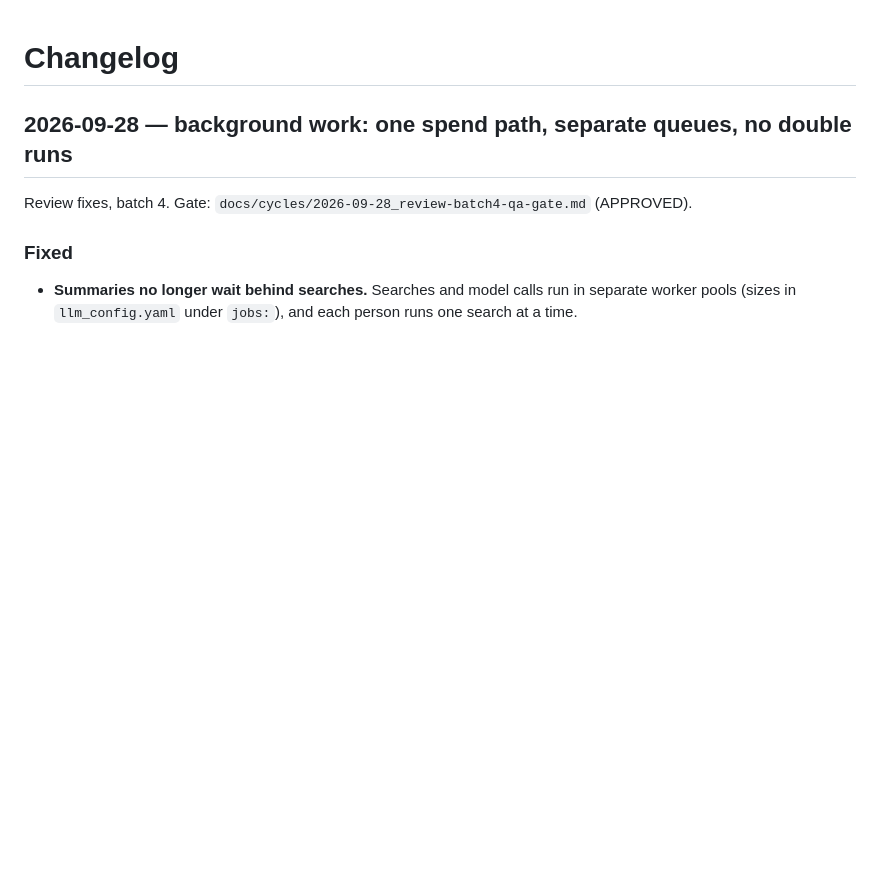
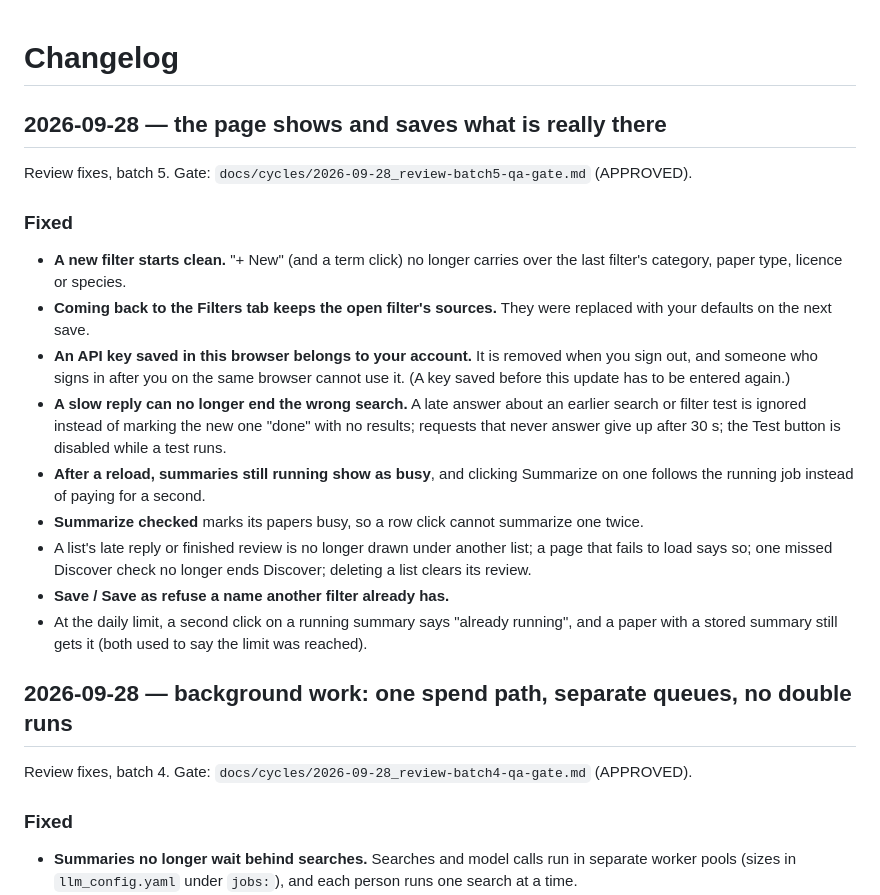
Before and after one commit to dbgnvan2/biorx, a Markdown page: CHANGELOG.md, the part around the change. GitHub-like rendering; blank space fills up the shorter version.

Commit message:
docs: batch-5 changelog and gate file
Co-Authored-By: Claude Opus 5.5 <noreply@anthropic.com>

```diff
--- a/CHANGELOG.md
+++ b/CHANGELOG.md
@@ -1,4 +1,32 @@
 # Changelog
+
+## 2026-09-28 — the page shows and saves what is really there
+
+Review fixes, batch 5. Gate: `docs/cycles/2026-09-28_review-batch5-qa-gate.md` (APPROVED).
+
+### Fixed
+- **A new filter starts clean.** "+ New" (and a term click) no longer carries
+  over the last filter's category, paper type, licence or species.
+- **Coming back to the Filters tab keeps the open filter's sources.** They were
+  replaced with your defaults on the next save.
+- **An API key saved in this browser belongs to your account.** It is removed
+  when you sign out, and someone who signs in after you on the same browser
+  cannot use it. (A key saved before this update has to be entered again.)
+- **A slow reply can no longer end the wrong search.** A late answer about an
+  earlier search or filter test is ignored instead of marking the new one
+  "done" with no results; requests that never answer give up after 30 s; the
+  Test button is disabled while a test runs.
+- **After a reload, summaries still running show as busy**, and clicking
+  Summarize on one follows the running job instead of paying for a second.
+- **Summarize checked** marks its papers busy, so a row click cannot summarize
+  one twice.
+- A list's late reply or finished review is no longer drawn under another
+  list; a page that fails to load says so; one missed Discover check no longer
+  ends Discover; deleting a list clears its review.
+- **Save / Save as refuse a name another filter already has.**
+- At the daily limit, a second click on a running summary says "already
+  running", and a paper with a stored summary still gets it (both used to say
+  the limit was reached).
 
 ## 2026-09-28 — background work: one spend path, separate queues, no double runs
 
```
Also changed, not shown: TODO.md (+6 -0 lines), docs/cycles/2026-09-28_review-batch5-qa-gate.md (added, +209 -0 lines).
